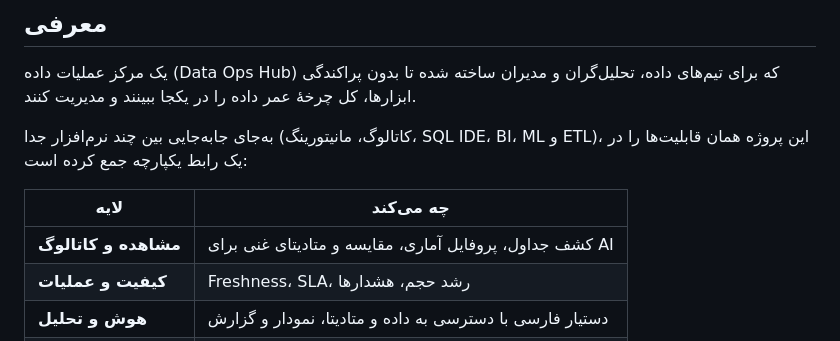
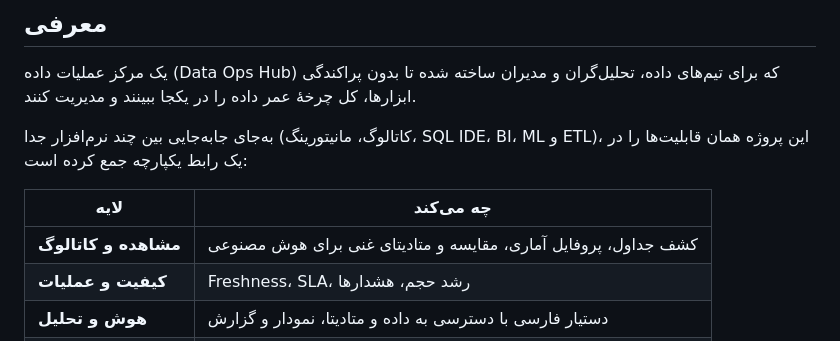
Before and after one commit to mahdi-khajvand/Data-Observatory, a Markdown page: README.md, the part around the change. GitHub-like rendering.

```diff
--- a/README.md
+++ b/README.md
@@ -18,7 +18,7 @@
 
 | لایه | چه می‌کند |
 | -------------------- | -------------------------------------------------------- |
-| **مشاهده و کاتالوگ** | کشف جداول، پروفایل آماری، مقایسه و متادیتای غنی برای AI |
+| **مشاهده و کاتالوگ** | کشف جداول، پروفایل آماری، مقایسه و متادیتای غنی برای هوش مصنوعی |
 | **کیفیت و عملیات** | Freshness، SLA، رشد حجم، هشدارها |
 | **هوش و تحلیل** | دستیار فارسی با دسترسی به داده و متادیتا، نمودار و گزارش |
 | **مدل‌سازی** | ویزارد ML شبیه RapidMiner + Notebook متصل به داده |
```
